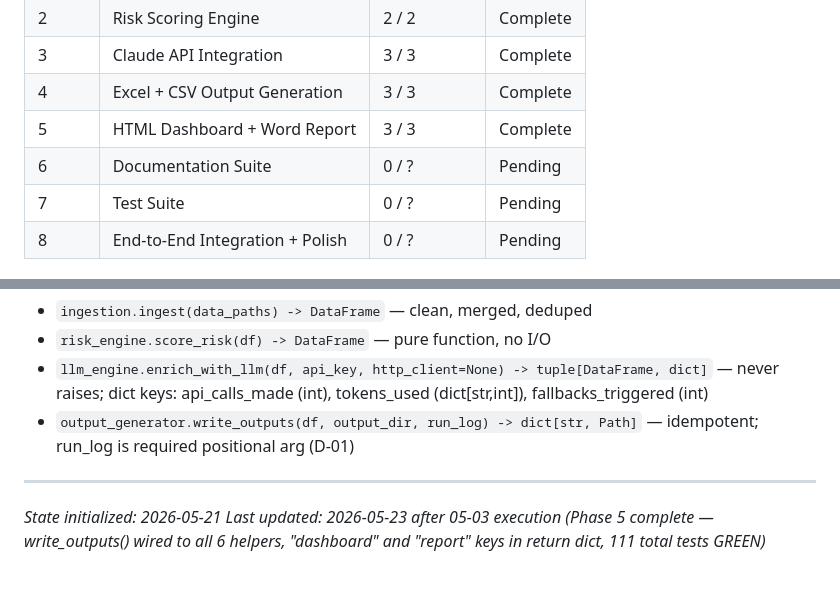
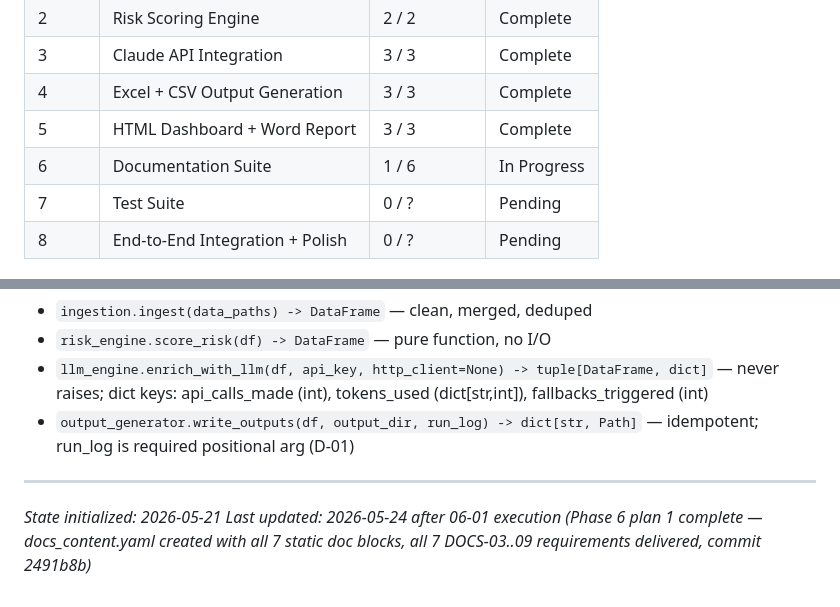
Before and after one commit to abdulrahmanbmousa-a11y/boon-academy-intervention, a Markdown page: .planning/STATE.md, 2 parts joined by grey strips. GitHub-like rendering.

```diff
--- a/.planning/STATE.md
+++ b/.planning/STATE.md
@@ -37,7 +37,7 @@ See: .planning/PROJECT.md (updated 2026-05-21)
 | 3 | Claude API Integration | 3 / 3 | Complete |
 | 4 | Excel + CSV Output Generation | 3 / 3 | Complete |
 | 5 | HTML Dashboard + Word Report | 3 / 3 | Complete |
-| 6 | Documentation Suite | 0 / ? | Pending |
+| 6 | Documentation Suite | 1 / 6 | In Progress |
 | 7 | Test Suite | 0 / ? | Pending |
 | 8 | End-to-End Integration + Polish | 0 / ? | Pending |
 
@@ -161,4 +165,4 @@ See: .planning/PROJECT.md (updated 2026-05-21)
 
 ---
 *State initialized: 2026-05-21*
-*Last updated: 2026-05-23 after 05-03 execution (Phase 5 complete — write_outputs() wired to all 6 helpers, "dashboard" and "report" keys in return dict, 111 total tests GREEN)*
+*Last updated: 2026-05-24 after 06-01 execution (Phase 6 plan 1 complete — docs_content.yaml created with all 7 static doc blocks, all 7 DOCS-03..09 requirements delivered, commit 2491b8b)*
```
Also changed, not shown: other parts of .planning/STATE.md (+14 -10 lines), .planning/ROADMAP.md (+3 -3 lines), 1 other file.
